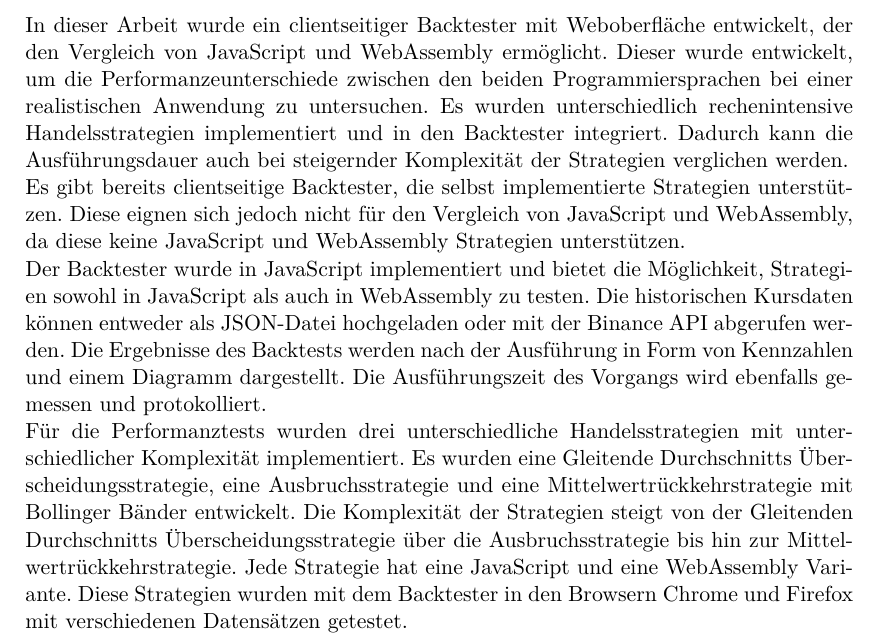
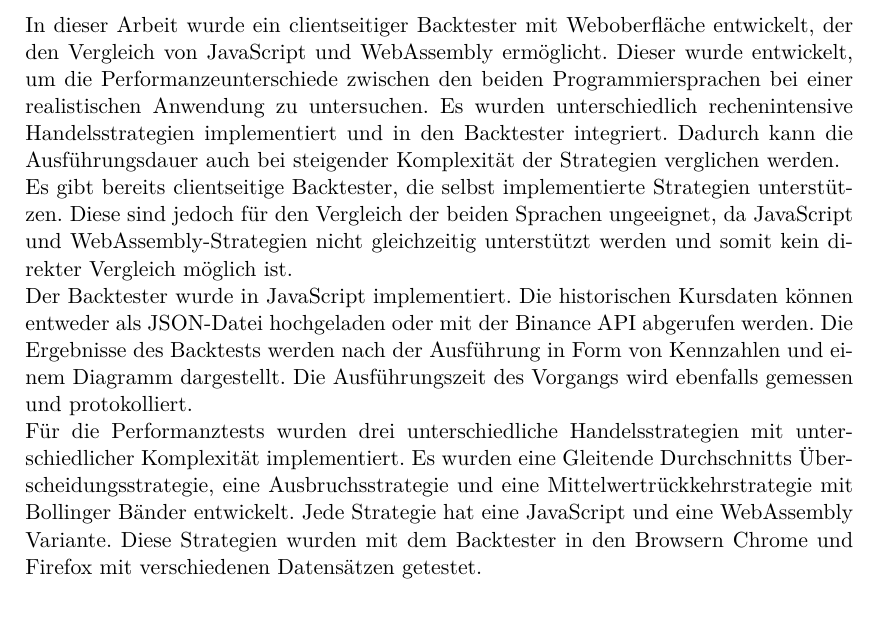
Before and after one commit to Floggergg/Bachelorarbeit2025-26, a LaTeX thesis (Schreiben/main.tex, which reads Schreiben/chapters/zusammenfassung_und_schlussbemerkungen.tex): part of page 55 of 64, cut so that both start at the same text. Compiled offline with pdfLaTeX.

Commit message:
Corrections v1.0

```diff
--- a/Schreiben/chapters/zusammenfassung_und_schlussbemerkungen.tex
+++ b/Schreiben/chapters/zusammenfassung_und_schlussbemerkungen.tex
@@ -9,19 +9,18 @@ In diesem Kapitel wird die Arbeit zusammengefasst, ein Ausblick auf mögliche zu
 In dieser Arbeit wurde ein clientseitiger Backtester mit Weboberfläche entwickelt, der den Vergleich von JavaScript und WebAssembly ermöglicht.
 Dieser wurde entwickelt, um die Performanzeunterschiede zwischen den beiden Programmiersprachen bei einer realistischen Anwendung zu untersuchen.
 Es wurden unterschiedlich rechenintensive Handelsstrategien implementiert und in den Backtester integriert.
-Dadurch kann die Ausführungsdauer auch bei steigernder Komplexität der Strategien verglichen werden.
+Dadurch kann die Ausführungsdauer auch bei steigender Komplexität der Strategien verglichen werden.
 \newline
 Es gibt bereits clientseitige Backtester, die selbst implementierte Strategien unterstützen.
-Diese eignen sich jedoch nicht für den Vergleich von JavaScript und WebAssembly, da diese keine JavaScript und WebAssembly Strategien unterstützen.
+Diese sind jedoch für den Vergleich der beiden Sprachen ungeeignet, da JavaScript und WebAssembly-Strategien nicht gleichzeitig unterstützt werden und somit kein direkter Vergleich möglich ist.
 \newline
-Der Backtester wurde in JavaScript implementiert und bietet die Möglichkeit, Strategien sowohl in JavaScript als auch in WebAssembly zu testen.
+Der Backtester wurde in JavaScript implementiert.
 Die historischen Kursdaten können entweder als JSON-Datei hochgeladen oder mit der Binance API abgerufen werden.
 Die Ergebnisse des Backtests werden nach der Ausführung in Form von Kennzahlen und einem Diagramm dargestellt.
 Die Ausführungszeit des Vorgangs wird ebenfalls gemessen und protokolliert.
 \newline
 Für die Performanztests wurden drei unterschiedliche Handelsstrategien mit unterschiedlicher Komplexität implementiert.
 Es wurden eine Gleitende Durchschnitts Überscheidungsstrategie, eine Ausbruchsstrategie und eine Mittelwertrückkehrstrategie mit Bollinger Bänder entwickelt.
-Die Komplexität der Strategien steigt von der Gleitenden Durchschnitts Überscheidungsstrategie über die Ausbruchsstrategie bis hin zur Mittelwertrückkehrstrategie.
 Jede Strategie hat eine JavaScript und eine WebAssembly Variante.
 Diese Strategien wurden mit dem Backtester in den Browsern Chrome und Firefox mit verschiedenen Datensätzen getestet.
 \newline
```
Also changed, not shown: Schreiben/main.pdf, 4 other files.
